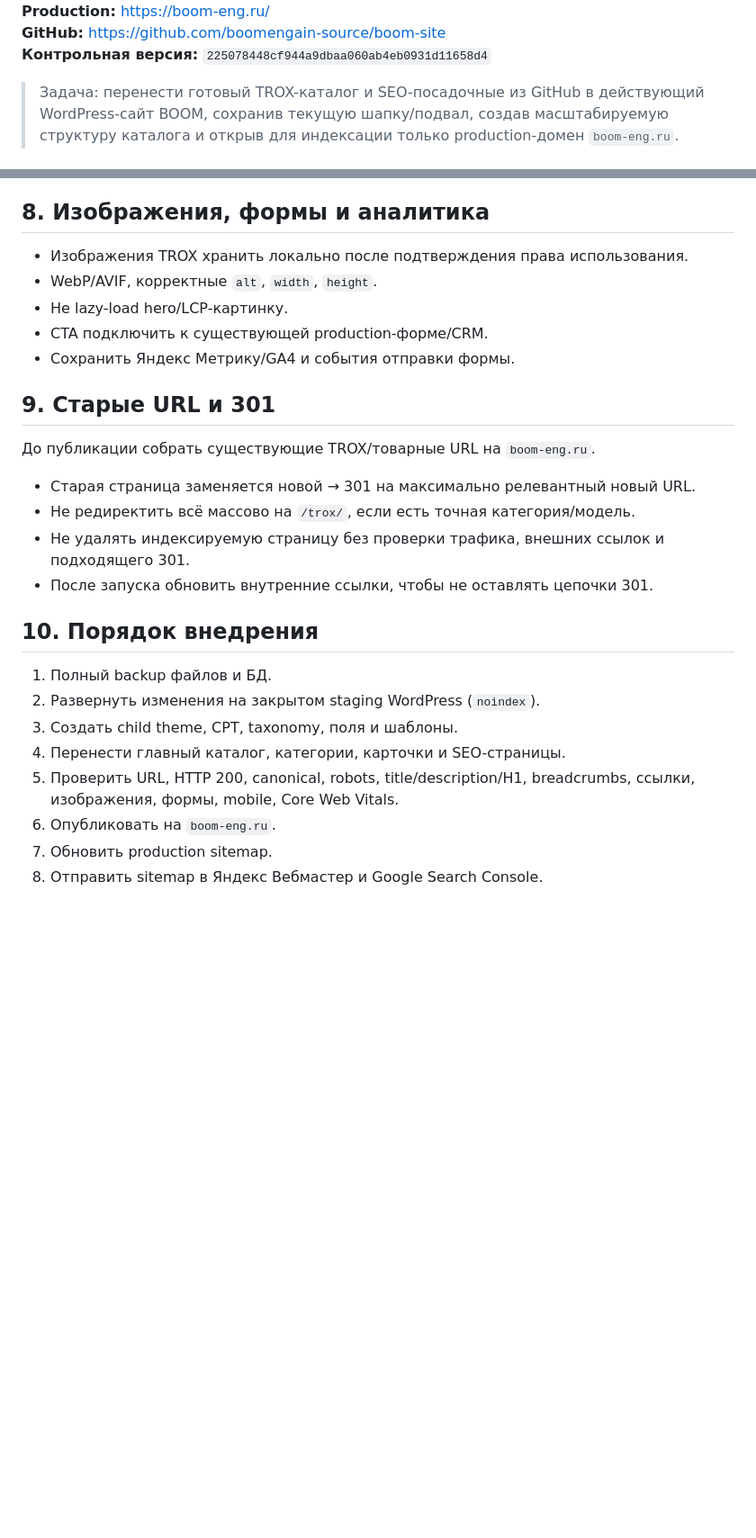
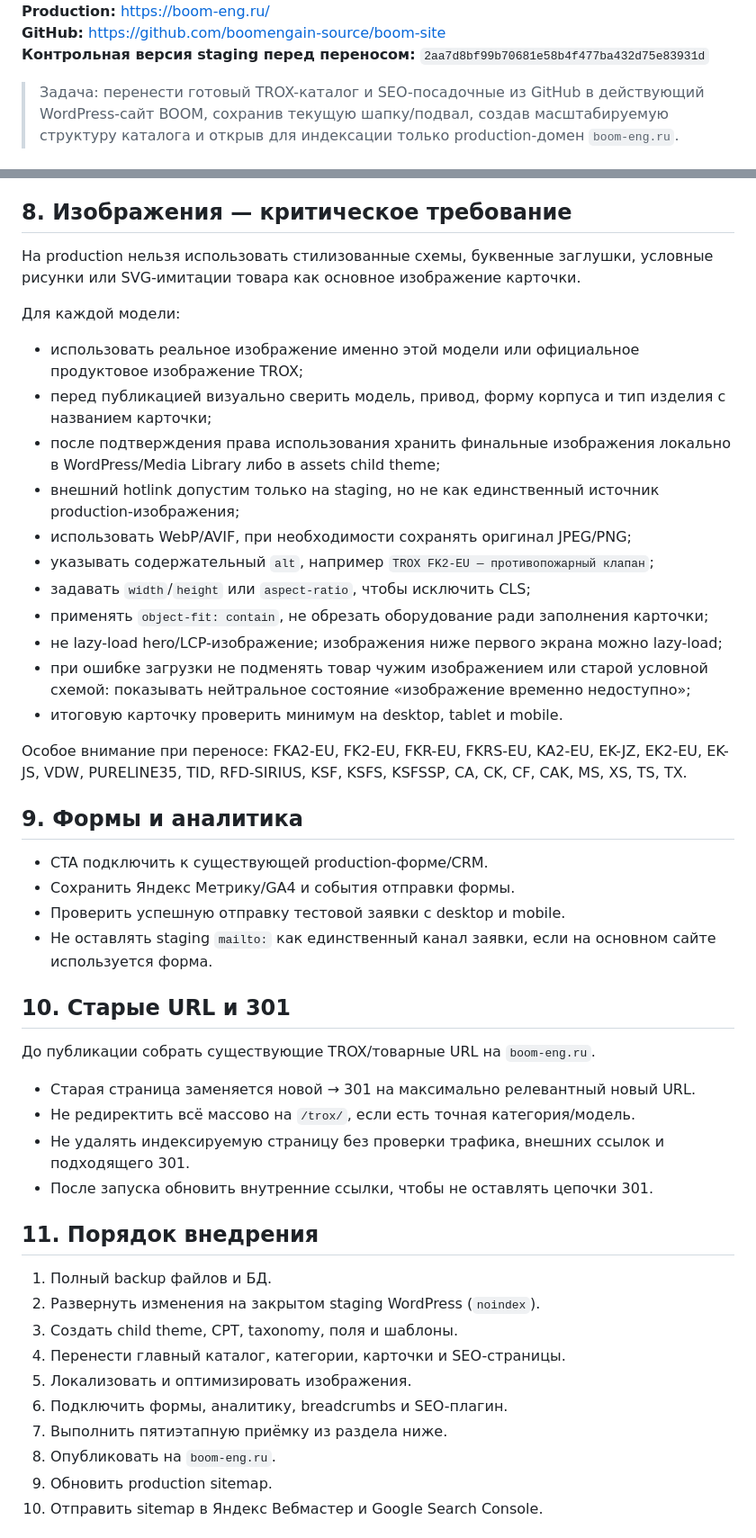
Before and after one commit to boomengain-source/boom-site, a Markdown page: BOOM_TROX_TZ_PROGRAMMER_REVIEW.md, 2 parts joined by grey strips. Shown at 90% size. GitHub-like rendering; blank space fills up the shorter version.

Commit message:
Strengthen WordPress handoff brief and five-stage acceptance QA

```diff
--- a/BOOM_TROX_TZ_PROGRAMMER_REVIEW.md
+++ b/BOOM_TROX_TZ_PROGRAMMER_REVIEW.md
@@ -4,6 +4,6 @@
 **Production:** https://boom-eng.ru/
 **GitHub:** https://github.com/boomengain-source/boom-site
-**Контрольная версия:** `225078448cf944a9dbaa060ab4eb0931d11658d4`
+**Контрольная версия staging перед переносом:** `2aa7d8bf99b70681e58b4f477ba432d75e83931d`
 
 > Задача: перенести готовый TROX-каталог и SEO-посадочные из GitHub в действующий WordPress-сайт BOOM, сохранив текущую шапку/подвал, создав масштабируемую структуру каталога и открыв для индексации только production-домен `boom-eng.ru`.
 
@@ -163,15 +165,33 @@ Schema.org:
 - Microelectronics → Cleanrooms → MFPCR → HEPA/ULPA → Pressure control.
 - Biotech → Cleanrooms → Safe Change/BIBO → LABCONTROL → X-CUBE.
 
-## 8. Изображения, формы и аналитика
+## 8. Изображения — критическое требование
 
-- Изображения TROX хранить локально после подтверждения права использования.
-- WebP/AVIF, корректные `alt`, `width`, `height`.
-- Не lazy-load hero/LCP-картинку.
+На production нельзя использовать стилизованные схемы, буквенные заглушки, условные рисунки или SVG-имитации товара как основное изображение карточки.
+
+Для каждой модели:
+- использовать реальное изображение именно этой модели или официальное продуктовое изображение TROX;
+- перед публикацией визуально сверить модель, привод, форму корпуса и тип изделия с названием карточки;
+- после подтверждения права использования хранить финальные изображения локально в WordPress/Media Library либо в assets child theme;
+- внешний hotlink допустим только на staging, но не как единственный источник production-изображения;
+- использовать WebP/AVIF, при необходимости сохранять оригинал JPEG/PNG;
+- указывать содержательный `alt`, например `TROX FK2-EU — противопожарный клапан`;
+- задавать `width`/`height` или `aspect-ratio`, чтобы исключить CLS;
+- применять `object-fit: contain`, не обрезать оборудование ради заполнения карточки;
+- не lazy-load hero/LCP-изображение; изображения ниже первого экрана можно lazy-load;
+- при ошибке загрузки не подменять товар чужим изображением или старой условной схемой: показывать нейтральное состояние «изображение временно недоступно»;
+- итоговую карточку проверить минимум на desktop, tablet и mobile.
+
+Особое внимание при переносе: FKA2-EU, FK2-EU, FKR-EU, FKRS-EU, KA2-EU, EK-JZ, EK2-EU, EK-JS, VDW, PURELINE35, TID, RFD-SIRIUS, KSF, KSFS, KSFSSP, CA, CK, CF, CAK, MS, XS, TS, TX.
+
+## 9. Формы и аналитика
+
 - CTA подключить к существующей production-форме/CRM.
 - Сохранить Яндекс Метрику/GA4 и события отправки формы.
+- Проверить успешную отправку тестовой заявки с desktop и mobile.
+- Не оставлять staging `mailto:` как единственный канал заявки, если на основном сайте используется форма.
 
-## 9. Старые URL и 301
+## 10. Старые URL и 301
 
 До публикации собрать существующие TROX/товарные URL на `boom-eng.ru`.
 
@@ -180,14 +200,16 @@ Schema.org:
 - Не удалять индексируемую страницу без проверки трафика, внешних ссылок и подходящего 301.
 - После запуска обновить внутренние ссылки, чтобы не оставлять цепочки 301.
 
-## 10. Порядок внедрения
+## 11. Порядок внедрения
 
 1. Полный backup файлов и БД.
 2. Развернуть изменения на закрытом staging WordPress (`noindex`).
 3. Создать child theme, CPT, taxonomy, поля и шаблоны.
 4. Перенести главный каталог, категории, карточки и SEO-страницы.
-5. Проверить URL, HTTP 200, canonical, robots, title/description/H1, breadcrumbs, ссылки, изображения, формы, mobile, Core Web Vitals.
-6. Опубликовать на `boom-eng.ru`.
-7. Обновить production sitemap.
-8. Отправить sitemap в Яндекс Вебмастер и Google Search Console.
+5. Локализовать и оптимизировать изображения.
+6. Подключить формы, аналитику, breadcrumbs и SEO-плагин.
+7. Выполнить пятиэтапную приёмку из раздела ниже.
+8. Опубликовать на `boom-eng.ru`.
+9. Обновить production sitemap.
+10. Отправить sitemap в Яндекс Вебмастер и Google Search Console.
 
```
Also changed, not shown: other parts of BOOM_TROX_TZ_PROGRAMMER_REVIEW.md (+56 -4 lines).
